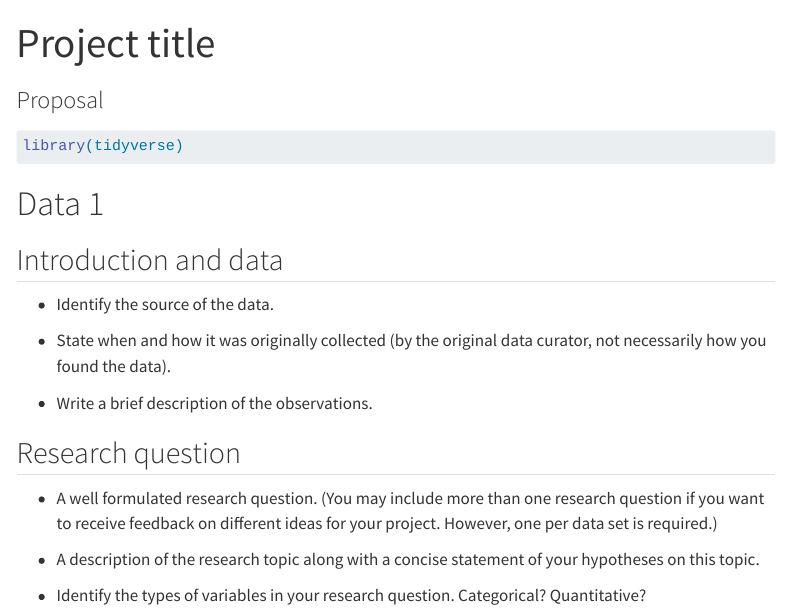
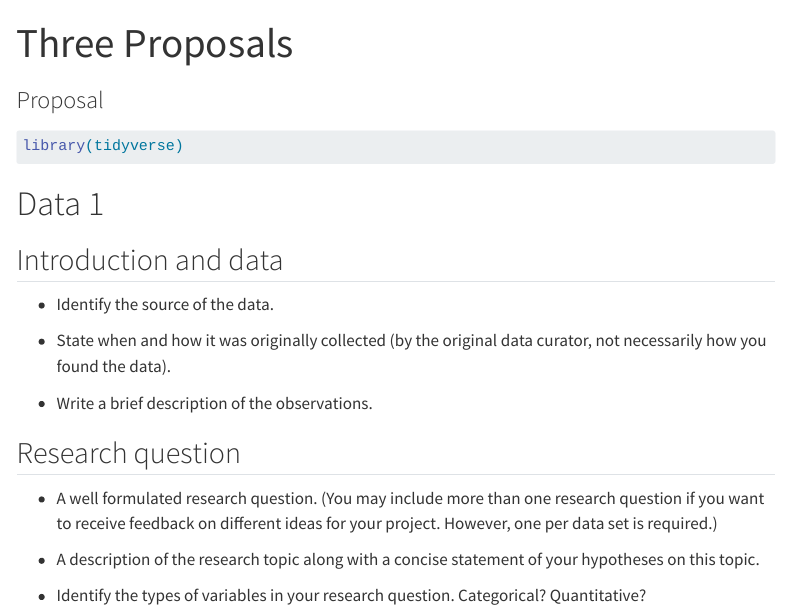
Before and after one commit to sta199-s23-2/project-data-dudes, a Quarto document (proposal.qmd): the page in a window 1100 px wide, from its top. Rendered offline with R 4.5, knitr and Pandoc in place of Quarto, with nearby package versions; menus at the side of the page are left out.

Commit message:
Title name

```diff
--- a/proposal.qmd
+++ b/proposal.qmd
@@ -1,5 +1,5 @@
 ---
-title: "Project title"
+title: "Three Proposals"
 subtitle: "Proposal"
 format: html
 editor: visual
```
